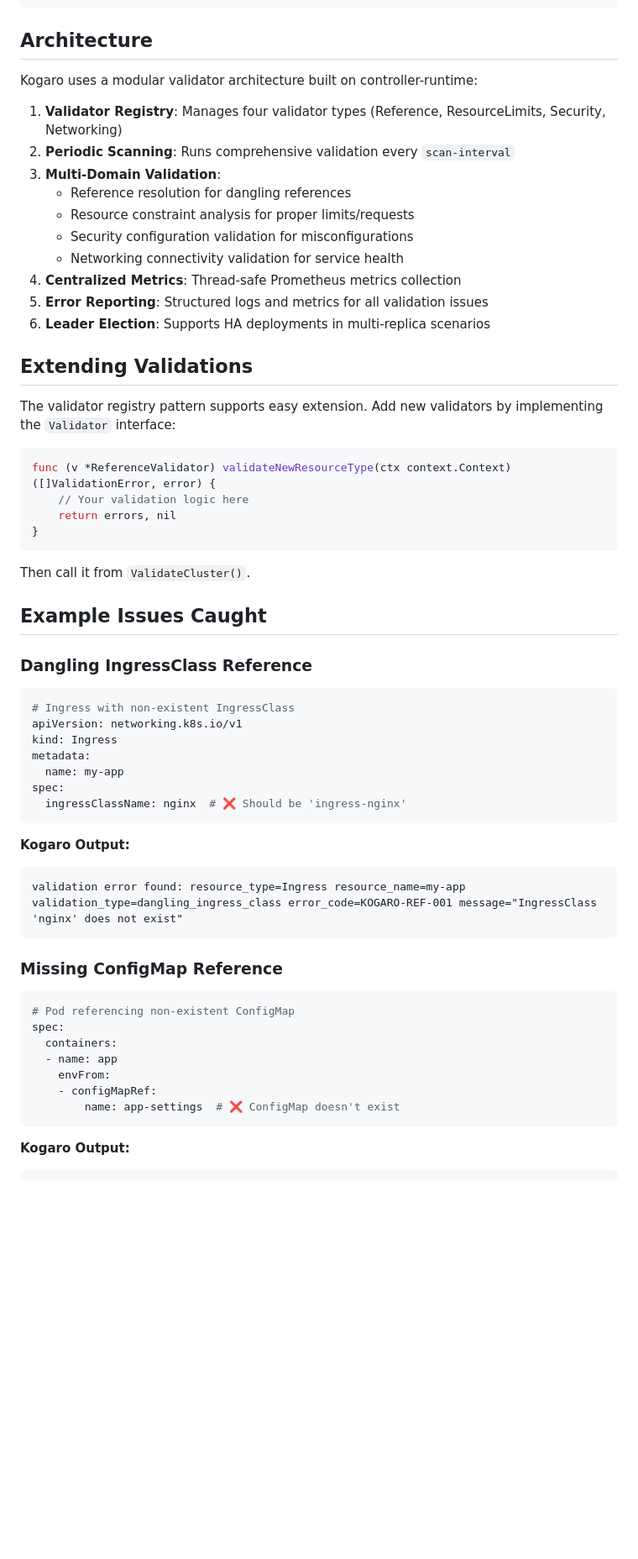
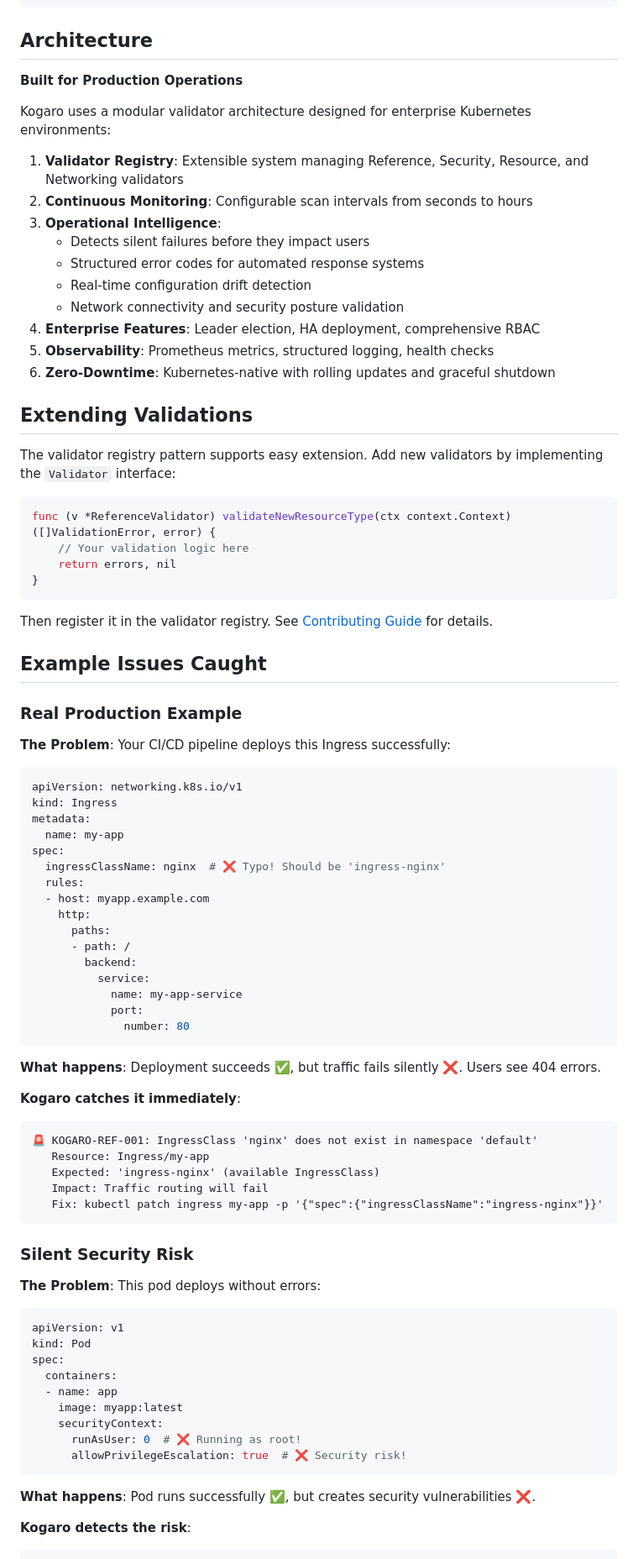
Before and after one commit to topiaruss/kogaro, a Markdown page: README.md, the part around one of its changes. Shown at 84% size. Drawn GitHub-style; blank space fills up the shorter version.

````diff
--- a/README.md
+++ b/README.md
@@ -262,18 +290,20 @@ kogaro_validation_runs_total
 
 ## Architecture
 
-Kogaro uses a modular validator architecture built on controller-runtime:
+**Built for Production Operations**
 
-1. **Validator Registry**: Manages four validator types (Reference, ResourceLimits, Security, Networking)
-2. **Periodic Scanning**: Runs comprehensive validation every `scan-interval`
-3. **Multi-Domain Validation**:
-   - Reference resolution for dangling references
-   - Resource constraint analysis for proper limits/requests
-   - Security configuration validation for misconfigurations
-   - Networking connectivity validation for service health
-4. **Centralized Metrics**: Thread-safe Prometheus metrics collection
-5. **Error Reporting**: Structured logs and metrics for all validation issues
-6. **Leader Election**: Supports HA deployments in multi-replica scenarios
+Kogaro uses a modular validator architecture designed for enterprise Kubernetes environments:
+
+1. **Validator Registry**: Extensible system managing Reference, Security, Resource, and Networking validators
+2. **Continuous Monitoring**: Configurable scan intervals from seconds to hours
+3. **Operational Intelligence**:
+   - Detects silent failures before they impact users
+   - Structured error codes for automated response systems
+   - Real-time configuration drift detection
+   - Network connectivity and security posture validation
+4. **Enterprise Features**: Leader election, HA deployment, comprehensive RBAC
+5. **Observability**: Prometheus metrics, structured logging, health checks
+6. **Zero-Downtime**: Kubernetes-native with rolling updates and graceful shutdown
 
 ## Extending Validations
 
@@ -286,36 +316,59 @@ func (v *ReferenceValidator) validateNewResourceType(ctx context.Context) ([]Val
 }
 ```
 
-Then call it from `ValidateCluster()`.
+Then register it in the validator registry. See [Contributing Guide](CONTRIBUTING.md) for details.
 
 ## Example Issues Caught
 
-### Dangling IngressClass Reference
+### Real Production Example
+
+**The Problem**: Your CI/CD pipeline deploys this Ingress successfully:
 ```yaml
-# Ingress with non-existent IngressClass
 apiVersion: networking.k8s.io/v1
 kind: Ingress
 metadata:
   name: my-app
 spec:
-  ingressClassName: nginx  # ❌ Should be 'ingress-nginx'
+  ingressClassName: nginx  # ❌ Typo! Should be 'ingress-nginx'
+  rules:
+  - host: myapp.example.com
+    http:
+      paths:
+      - path: /
+        backend:
+          service:
+            name: my-app-service
+            port:
+              number: 80
 ```
 
-**Kogaro Output:**
+**What happens**: Deployment succeeds ✅, but traffic fails silently ❌. Users see 404 errors.
+
+**Kogaro catches it immediately**:
 ```
-validation error found: resource_type=Ingress resource_name=my-app validation_type=dangling_ingress_class error_code=KOGARO-REF-001 message="IngressClass 'nginx' does not exist"
+🚨 KOGARO-REF-001: IngressClass 'nginx' does not exist in namespace 'default'
+   Resource: Ingress/my-app
+   Expected: 'ingress-nginx' (available IngressClass)
+   Impact: Traffic routing will fail
+   Fix: kubectl patch ingress my-app -p '{"spec":{"ingressClassName":"ingress-nginx"}}'
 ```
 
-### Missing ConfigMap Reference
+### Silent Security Risk
+
+**The Problem**: This pod deploys without errors:
 ```yaml
-# Pod referencing non-existent ConfigMap
+apiVersion: v1
+kind: Pod
 spec:
   containers:
   - name: app
-    envFrom:
-    - configMapRef:
-        name: app-settings  # ❌ ConfigMap doesn't exist
+    image: myapp:latest
+    securityContext:
+      runAsUser: 0  # ❌ Running as root!
+      allowPrivilegeEscalation: true  # ❌ Security risk!
 ```
 
-**Kogaro Output:**
+**What happens**: Pod runs successfully ✅, but creates security vulnerabilities ❌.
+
+**Kogaro detects the risk**:
 ```
````
Also changed, not shown: other parts of README.md (+69 -19 lines).
